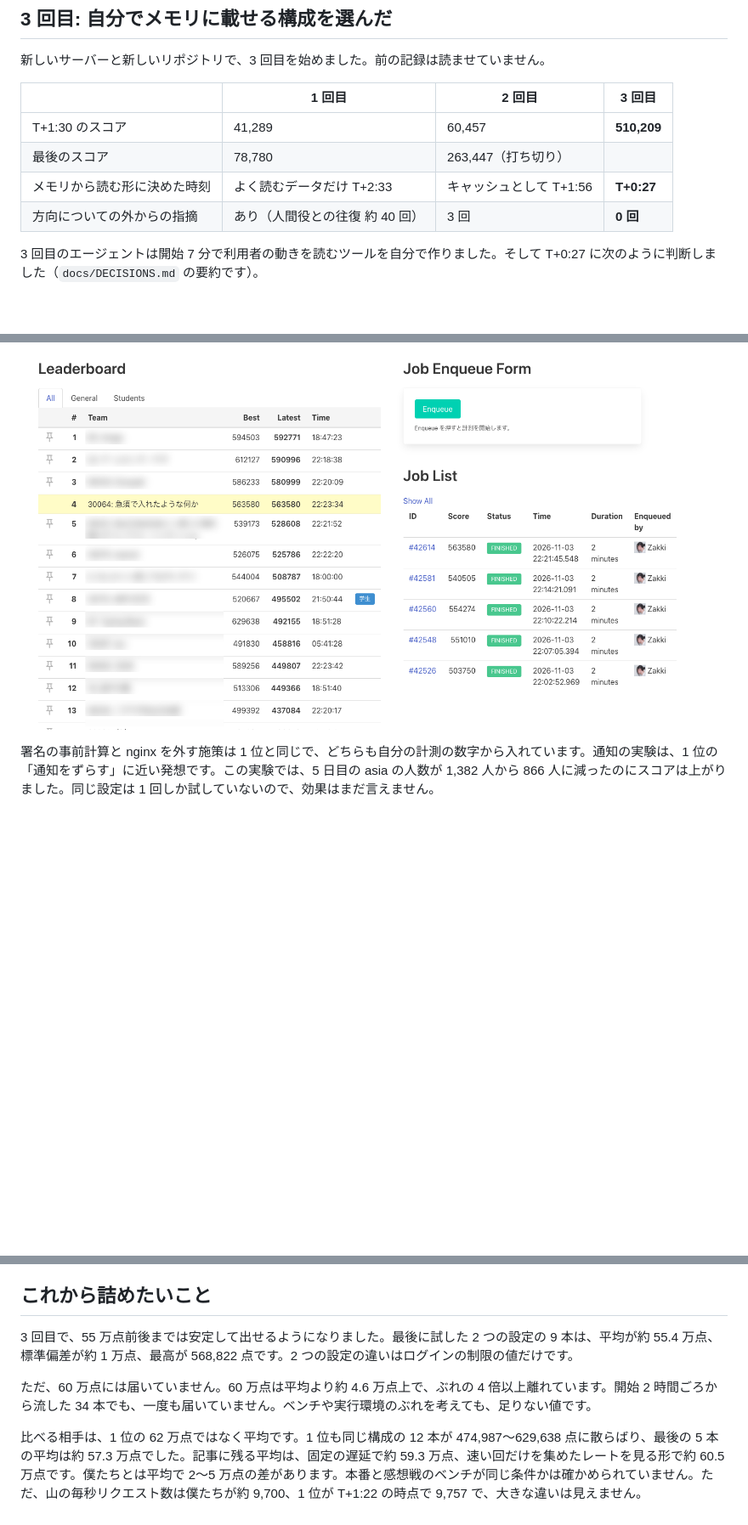
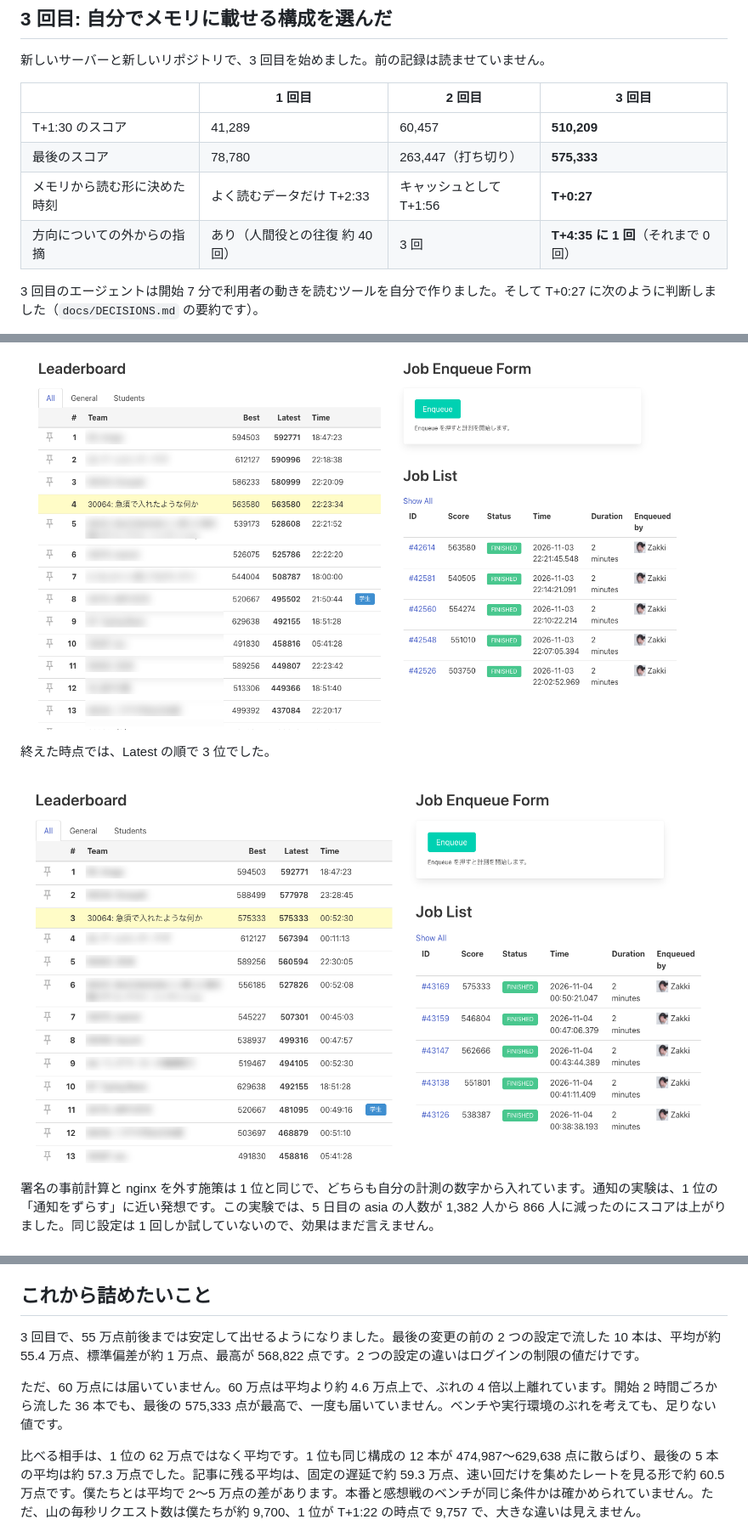
Before and after one commit to Marie673/zenn-content, a Markdown page: articles/isucon2026-full-harness.md, 3 parts joined by grey strips. Shown at 85% size. GitHub-like rendering; pictures changed too: images/isucon2026-leaderboard-final.png (added); blank space fills up the shorter version.

```diff
--- a/articles/isucon2026-full-harness.md
+++ b/articles/isucon2026-full-harness.md
@@ -225,9 +223,9 @@ kit の変更は次のとおりです。
 | | 1 回目 | 2 回目 | 3 回目 |
 |---|---|---|---|
 | T+1:30 のスコア | 41,289 | 60,457 | **510,209** |
-| 最後のスコア | 78,780 | 263,447（打ち切り） | <!-- TODO --> |
+| 最後のスコア | 78,780 | 263,447（打ち切り） | **575,333** |
 | メモリから読む形に決めた時刻 | よく読むデータだけ T+2:33 | キャッシュとして T+1:56 | **T+0:27** |
-| 方向についての外からの指摘 | あり（人間役との往復 約 40 回） | 3 回 | **0 回** |
+| 方向についての外からの指摘 | あり（人間役との往復 約 40 回） | 3 回 | **T+4:35 に 1 回**（それまで 0 回） |
 
 3 回目のエージェントは開始 7 分で利用者の動きを読むツールを自分で作りました。そして T+0:27 に次のように判断しました（`docs/DECISIONS.md` の要約です）。
 
@@ -258,6 +256,10 @@ kit の変更は次のとおりです。
 開始 2 時間 10 分の時点で、ポータルの順位表は 4 位でした。順位表の Latest には感想戦のベンチも含まれるので、本番の順位とは比べられません。
 
 ![感想戦の順位表とベンチの履歴。563,580 点で 4 位になっている](/images/isucon2026-leaderboard.png)
+
+終えた時点では、Latest の順で 3 位でした。
+
+![終了時の順位表とベンチの履歴。575,333 点で 3 位になっている](/images/isucon2026-leaderboard-final.png)
 
 署名の事前計算と nginx を外す施策は 1 位と同じで、どちらも自分の計測の数字から入れています。通知の実験は、1 位の「通知をずらす」に近い発想です。この実験では、5 日目の asia の人数が 1,382 人から 866 人に減ったのにスコアは上がりました。同じ設定は 1 回しか試していないので、効果はまだ言えません。
 
@@ -282,9 +282,9 @@ kit の変更は次のとおりです。
 
 ## これから詰めたいこと
 
-3 回目で、55 万点前後までは安定して出せるようになりました。最後に試した 2 つの設定の 9 本は、平均が約 55.4 万点、標準偏差が約 1 万点、最高が 568,822 点です。2 つの設定の違いはログインの制限の値だけです。
+3 回目で、55 万点前後までは安定して出せるようになりました。最後の変更の前の 2 つの設定で流した 10 本は、平均が約 55.4 万点、標準偏差が約 1 万点、最高が 568,822 点です。2 つの設定の違いはログインの制限の値だけです。
 
-ただ、60 万点には届いていません。60 万点は平均より約 4.6 万点上で、ぶれの 4 倍以上離れています。開始 2 時間ごろから流した 34 本でも、一度も届いていません。ベンチや実行環境のぶれを考えても、足りない値です。
+ただ、60 万点には届いていません。60 万点は平均より約 4.6 万点上で、ぶれの 4 倍以上離れています。開始 2 時間ごろから流した 36 本でも、最後の 575,333 点が最高で、一度も届いていません。ベンチや実行環境のぶれを考えても、足りない値です。
 
 比べる相手は、1 位の 62 万点ではなく平均です。1 位も同じ構成の 12 本が 474,987〜629,638 点に散らばり、最後の 5 本の平均は約 57.3 万点でした。記事に残る平均は、固定の遅延で約 59.3 万点、速い回だけを集めたレートを見る形で約 60.5 万点です。僕たちとは平均で 2〜5 万点の差があります。本番と感想戦のベンチが同じ条件かは確かめられていません。ただ、山の毎秒リクエスト数は僕たちが約 9,700、1 位が T+1:22 の時点で 9,757 で、大きな違いは見えません。
 
```
Also changed, not shown: other parts of articles/isucon2026-full-harness.md (+6 -10 lines).
